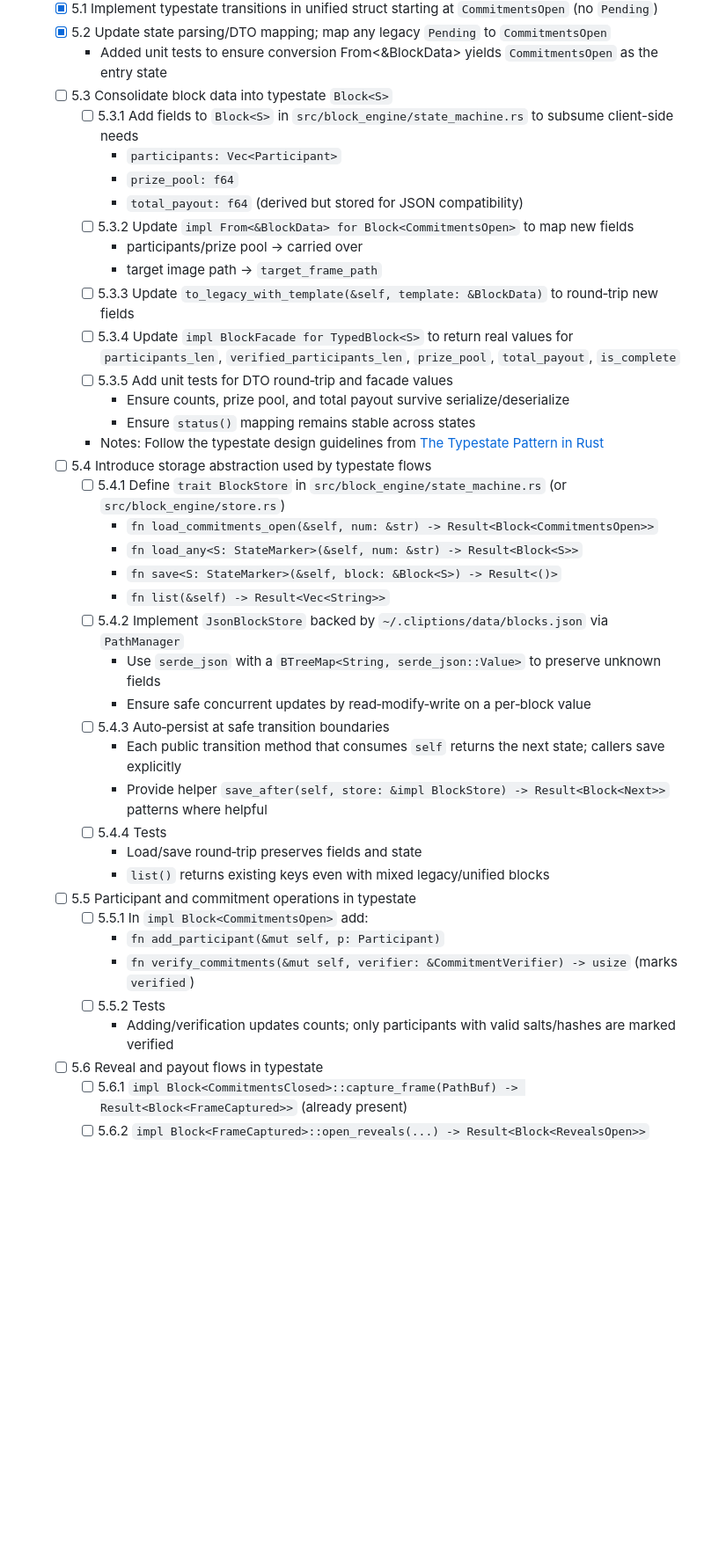
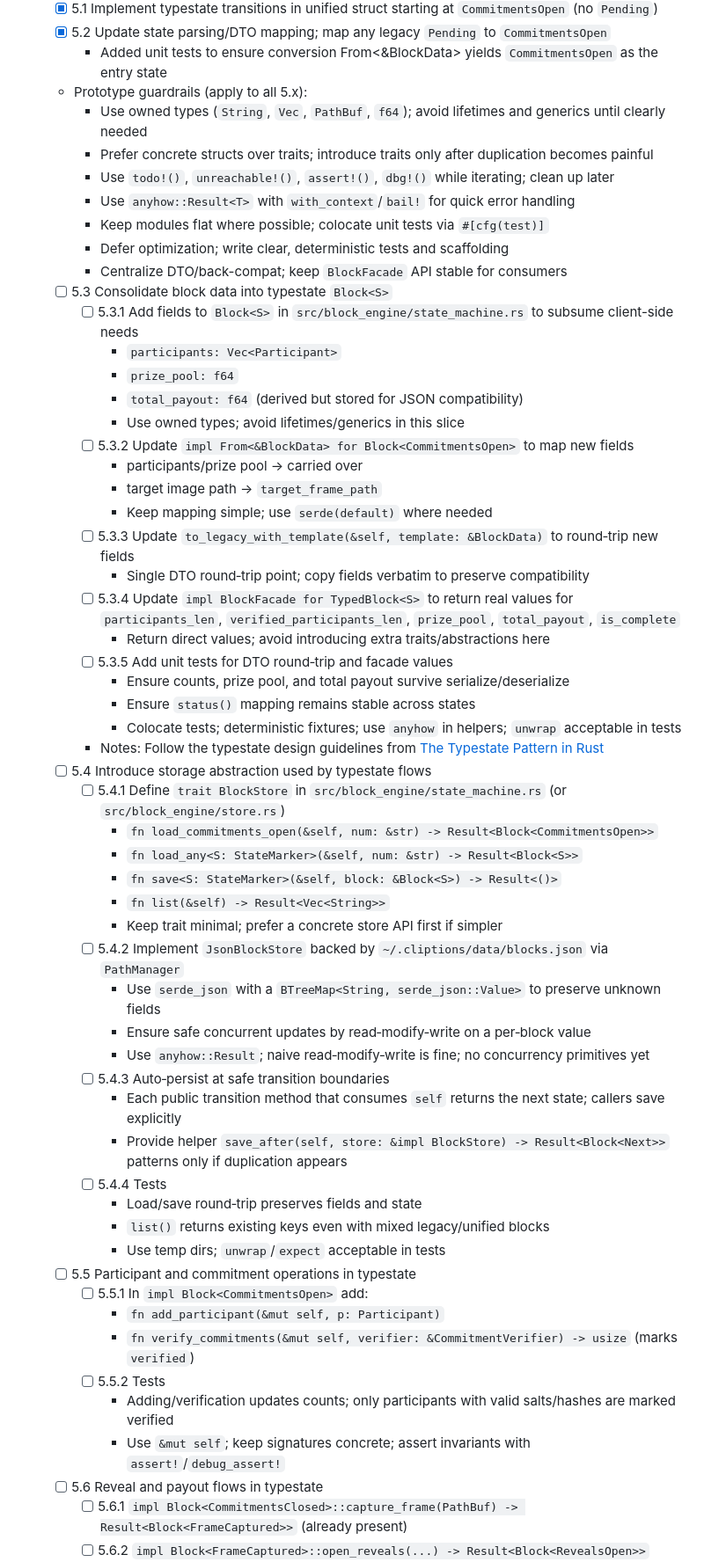
Before and after one commit to grasslandnetwork/cliptions, a Markdown page: tasks/tasks-prd-state-machine-refactor-mockembedder-removal.md, the part around one of its changes. Shown at 88% size. Drawn GitHub-style; blank space fills up the shorter version.

Commit message:
docs(tasks): align 5.0-5.11 with prototyping_in_rust guide
- Add prototype guardrails under 5.0

- Tweak 5.3-5.11 for owned types, anyhow, colocated tests, minimalism

Related to 5.0 in PRD state-machine refactor

```diff
--- a/tasks/tasks-prd-state-machine-refactor-mockembedder-removal.md
+++ b/tasks/tasks-prd-state-machine-refactor-mockembedder-removal.md
@@ -83,19 +83,32 @@
   - [x] 5.1 Implement typestate transitions in unified struct starting at `CommitmentsOpen` (no `Pending`)
   - [x] 5.2 Update state parsing/DTO mapping; map any legacy `Pending` to `CommitmentsOpen`
     - Added unit tests to ensure conversion From<&BlockData> yields `CommitmentsOpen` as the entry state
+  - Prototype guardrails (apply to all 5.x):
+    - Use owned types (`String`, `Vec`, `PathBuf`, `f64`); avoid lifetimes and generics until clearly needed
+    - Prefer concrete structs over traits; introduce traits only after duplication becomes painful
+    - Use `todo!()`, `unreachable!()`, `assert!()`, `dbg!()` while iterating; clean up later
+    - Use `anyhow::Result<T>` with `with_context`/`bail!` for quick error handling
+    - Keep modules flat where possible; colocate unit tests via `#[cfg(test)]`
+    - Defer optimization; write clear, deterministic tests and scaffolding
+    - Centralize DTO/back-compat; keep `BlockFacade` API stable for consumers
   - [ ] 5.3 Consolidate block data into typestate `Block<S>`
     - [ ] 5.3.1 Add fields to `Block<S>` in `src/block_engine/state_machine.rs` to subsume client-side needs
       - `participants: Vec<Participant>`
       - `prize_pool: f64`
       - `total_payout: f64` (derived but stored for JSON compatibility)
+      - Use owned types; avoid lifetimes/generics in this slice
     - [ ] 5.3.2 Update `impl From<&BlockData> for Block<CommitmentsOpen>` to map new fields
       - participants/prize pool → carried over
       - target image path → `target_frame_path`
+      - Keep mapping simple; use `serde(default)` where needed
     - [ ] 5.3.3 Update `to_legacy_with_template(&self, template: &BlockData)` to round‑trip new fields
+      - Single DTO round‑trip point; copy fields verbatim to preserve compatibility
     - [ ] 5.3.4 Update `impl BlockFacade for TypedBlock<S>` to return real values for `participants_len`, `verified_participants_len`, `prize_pool`, `total_payout`, `is_complete`
+      - Return direct values; avoid introducing extra traits/abstractions here
     - [ ] 5.3.5 Add unit tests for DTO round‑trip and facade values
       - Ensure counts, prize pool, and total payout survive serialize/deserialize
       - Ensure `status()` mapping remains stable across states
+      - Colocate tests; deterministic fixtures; use `anyhow` in helpers; `unwrap` acceptable in tests
     - Notes: Follow the typestate design guidelines from [The Typestate Pattern in Rust](https://cliffle.com/blog/rust-typestate/)
   - [ ] 5.4 Introduce storage abstraction used by typestate flows
     - [ ] 5.4.1 Define `trait BlockStore` in `src/block_engine/state_machine.rs` (or `src/block_engine/store.rs`)
@@ -103,21 +116,25 @@
       - `fn load_any<S: StateMarker>(&self, num: &str) -> Result<Block<S>>`
       - `fn save<S: StateMarker>(&self, block: &Block<S>) -> Result<()>`
       - `fn list(&self) -> Result<Vec<String>>`
+      - Keep trait minimal; prefer a concrete store API first if simpler
     - [ ] 5.4.2 Implement `JsonBlockStore` backed by `~/.cliptions/data/blocks.json` via `PathManager`
       - Use `serde_json` with a `BTreeMap<String, serde_json::Value>` to preserve unknown fields
       - Ensure safe concurrent updates by read‑modify‑write on a per‑block value
+      - Use `anyhow::Result`; naive read‑modify‑write is fine; no concurrency primitives yet
     - [ ] 5.4.3 Auto‑persist at safe transition boundaries
       - Each public transition method that consumes `self` returns the next state; callers save explicitly
-      - Provide helper `save_after(self, store: &impl BlockStore) -> Result<Block<Next>>` patterns where helpful
+      - Provide helper `save_after(self, store: &impl BlockStore) -> Result<Block<Next>>` patterns only if duplication appears
     - [ ] 5.4.4 Tests
       - Load/save round‑trip preserves fields and state
       - `list()` returns existing keys even with mixed legacy/unified blocks
+      - Use temp dirs; `unwrap`/`expect` acceptable in tests
   - [ ] 5.5 Participant and commitment operations in typestate
     - [ ] 5.5.1 In `impl Block<CommitmentsOpen>` add:
       - `fn add_participant(&mut self, p: Participant)`
       - `fn verify_commitments(&mut self, verifier: &CommitmentVerifier) -> usize` (marks `verified`)
     - [ ] 5.5.2 Tests
       - Adding/verification updates counts; only participants with valid salts/hashes are marked verified
+      - Use `&mut self`; keep signatures concrete; assert invariants with `assert!`/`debug_assert!`
   - [ ] 5.6 Reveal and payout flows in typestate
     - [ ] 5.6.1 `impl Block<CommitmentsClosed>::capture_frame(PathBuf) -> Result<Block<FrameCaptured>>` (already present)
     - [ ] 5.6.2 `impl Block<FrameCaptured>::open_reveals(...) -> Result<Block<RevealsOpen>>` (already present)
```
Also changed, not shown: other parts of tasks/tasks-prd-state-machine-refactor-mockembedder-removal.md (+5 -0 lines).
